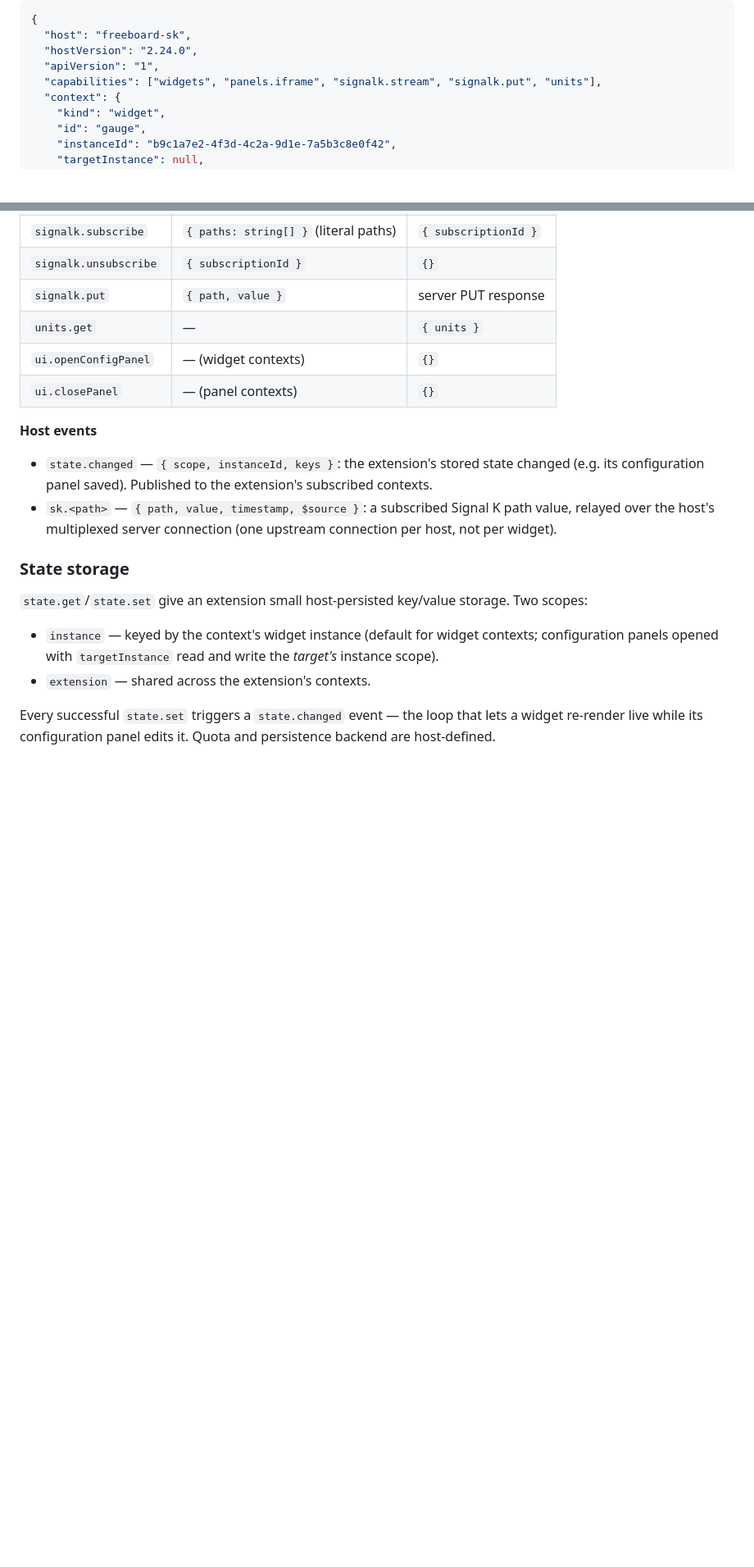
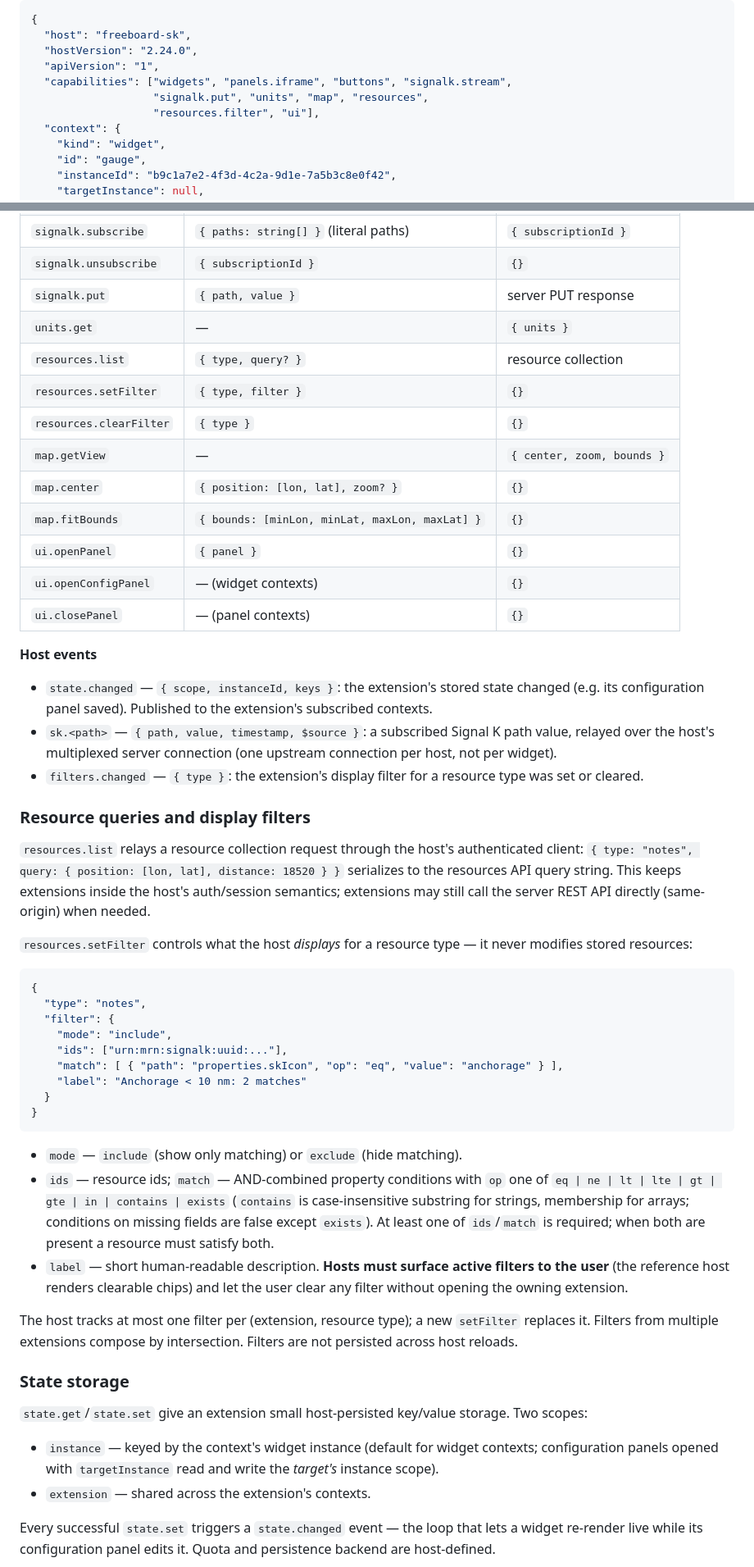
Before and after one commit to joelkoz/signalk-instrument-widgets, a Markdown page: plotter-extensions-api.md, 2 parts joined by grey strips. Shown at 82% size. Drawn GitHub-style; blank space fills up the shorter version.

````diff
--- a/plotter-extensions-api.md
+++ b/plotter-extensions-api.md
@@ -210,7 +246,9 @@ inside a routing envelope over `postMessage`**:
   "host": "freeboard-sk",
   "hostVersion": "2.24.0",
   "apiVersion": "1",
-  "capabilities": ["widgets", "panels.iframe", "signalk.stream", "signalk.put", "units"],
+  "capabilities": ["widgets", "panels.iframe", "buttons", "signalk.stream",
+                   "signalk.put", "units", "map", "resources",
+                   "resources.filter", "ui"],
   "context": {
     "kind": "widget",
     "id": "gauge",
@@ -245,6 +283,13 @@ contract** — any conforming implementation interoperates.
 | `signalk.unsubscribe` | `{ subscriptionId }` | `{}` |
 | `signalk.put` | `{ path, value }` | server PUT response |
 | `units.get` | — | `{ units }` |
+| `resources.list` | `{ type, query? }` | resource collection |
+| `resources.setFilter` | `{ type, filter }` | `{}` |
+| `resources.clearFilter` | `{ type }` | `{}` |
+| `map.getView` | — | `{ center, zoom, bounds }` |
+| `map.center` | `{ position: [lon, lat], zoom? }` | `{}` |
+| `map.fitBounds` | `{ bounds: [minLon, minLat, maxLon, maxLat] }` | `{}` |
+| `ui.openPanel` | `{ panel }` | `{}` |
 | `ui.openConfigPanel` | — (widget contexts) | `{}` |
 | `ui.closePanel` | — (panel contexts) | `{}` |
 
@@ -256,6 +301,46 @@ contract** — any conforming implementation interoperates.
 - `sk.<path>` — `{ path, value, timestamp, $source }`: a subscribed
   Signal K path value, relayed over the host's multiplexed server
   connection (one upstream connection per host, not per widget).
+- `filters.changed` — `{ type }`: the extension's display filter for a
+  resource type was set or cleared.
+
+### Resource queries and display filters
+
+`resources.list` relays a resource collection request through the host's
+authenticated client: `{ type: "notes", query: { position: [lon, lat],
+distance: 18520 } }` serializes to the resources API query string. This
+keeps extensions inside the host's auth/session semantics; extensions may
+still call the server REST API directly (same-origin) when needed.
+
+`resources.setFilter` controls what the host *displays* for a resource
+type — it never modifies stored resources:
+
+```json
+{
+  "type": "notes",
+  "filter": {
+    "mode": "include",
+    "ids": ["urn:mrn:signalk:uuid:..."],
+    "match": [ { "path": "properties.skIcon", "op": "eq", "value": "anchorage" } ],
+    "label": "Anchorage < 10 nm: 2 matches"
+  }
+}
+```
+
+- `mode` — `include` (show only matching) or `exclude` (hide matching).
+- `ids` — resource ids; `match` — AND-combined property conditions with
+  `op` one of `eq | ne | lt | lte | gt | gte | in | contains | exists`
+  (`contains` is case-insensitive substring for strings, membership for
+  arrays; conditions on missing fields are false except `exists`). At
+  least one of `ids`/`match` is required; when both are present a resource
+  must satisfy both.
+- `label` — short human-readable description. **Hosts must surface active
+  filters to the user** (the reference host renders clearable chips) and
+  let the user clear any filter without opening the owning extension.
+
+The host tracks at most one filter per (extension, resource type); a new
+`setFilter` replaces it. Filters from multiple extensions compose by
+intersection. Filters are not persisted across host reloads.
 
 ### State storage
 
````
Also changed, not shown: other parts of plotter-extensions-api.md (+56 -17 lines).
